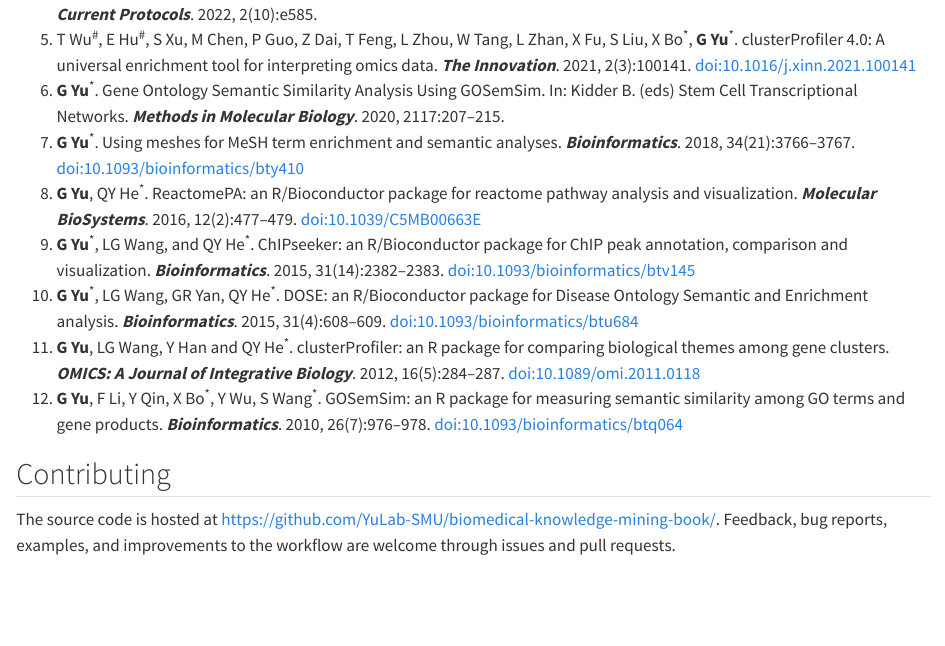
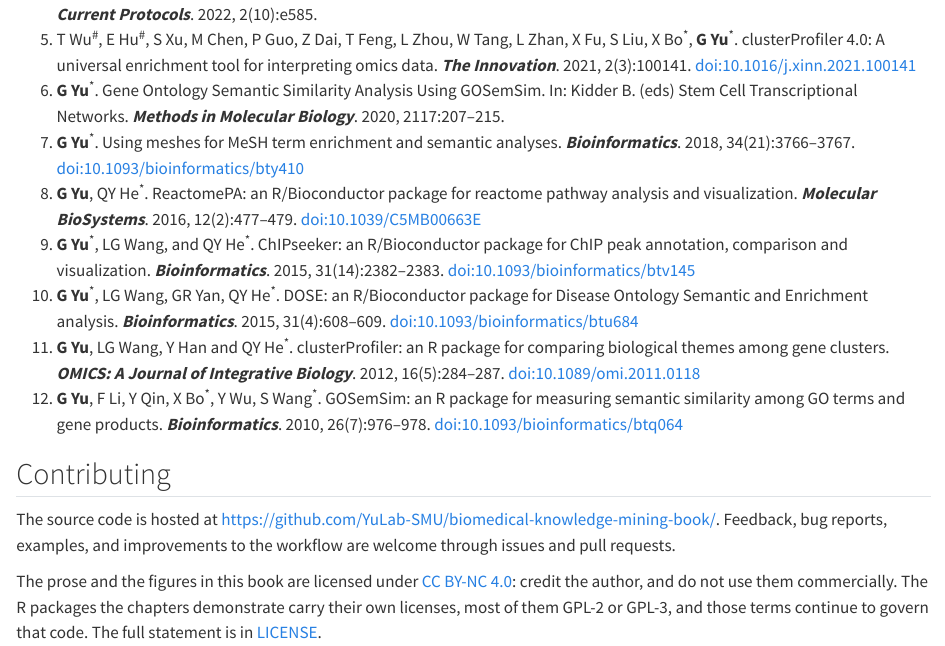
Before and after one commit to YuLab-SMU/biomedical-knowledge-mining-book, a Quarto document (index.qmd): the page in a window 1100 px wide, from 2870 px down. Rendered offline with R 4.5, knitr and Pandoc in place of Quarto, with nearby package versions.

Commit message:
licence: use CC BY-NC 4.0 for the book, GPL for the packages it demonstrates
The audit flagged that picking a licence is the author's decision, and the
previous commit had settled it unilaterally on Artistic-2.0. The author has now
chosen CC BY-NC 4.0 -- attribution, no commercial use.

LICENSE carries the official CC BY-NC 4.0 legal code, fetched from
creativecommons.org rather than reproduced from memory, with a header that
states the boundary the audit asked for: CC BY-NC 4.0 covers this book's prose
and figures, while the R code in the chapters belongs to clusterProfiler,
enrichit, DOSE and the rest and keeps its own GPL-2/GPL-3 terms. It also notes
that no trademark rights are granted, since the book names Bioconductor and a
long list of packages.

The same one-line statement now appears in README and in the Contributing
section of index.qmd, which is where a reader lands first.

quarto render index.qmd: exit 0. All six source checks pass.

```diff
--- a/index.qmd
+++ b/index.qmd
@@ -133,3 +133,5 @@ If you use this software suite in published research, cite the papers most relev
 ## Contributing {-}
 
 The source code is hosted at <https://github.com/YuLab-SMU/biomedical-knowledge-mining-book/>. Feedback, bug reports, examples, and improvements to the workflow are welcome through issues and pull requests.
+
+The prose and the figures in this book are licensed under [CC BY-NC 4.0](https://creativecommons.org/licenses/by-nc/4.0/): credit the author, and do not use them commercially. The R packages the chapters demonstrate carry their own licenses, most of them GPL-2 or GPL-3, and those terms continue to govern that code. The full statement is in [LICENSE](https://github.com/YuLab-SMU/biomedical-knowledge-mining-book/blob/master/LICENSE).
```
Also changed, not shown: README.md, 1 other file.
